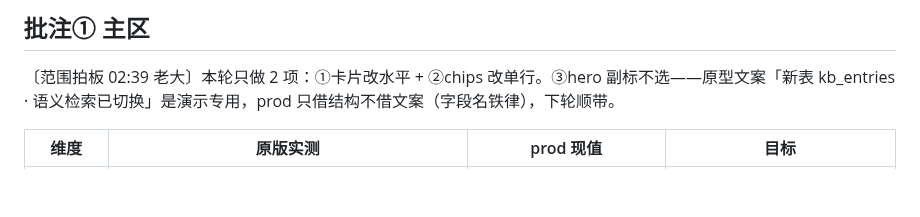
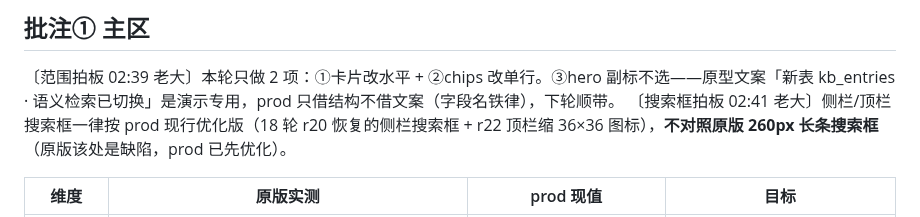
Before and after one commit to 1920977306/solobrave, a Markdown page: docs/design-spec/v2-19轮知识库.md, the part around the change. Rendered like a GitHub page; blank space fills up the shorter version.

Commit message:
docs: 19 轮搜索框拍板 — 按 prod 现行优化版 (r20 侧栏框+r22 顶栏图标), 不对照原版 260px 长条 (原版是缺陷)

```diff
--- a/docs/design-spec/v2-19轮知识库.md
+++ b/docs/design-spec/v2-19轮知识库.md
@@ -29,6 +29,7 @@
 ## 批注① 主区
 
 〔范围拍板 02:39 老大〕本轮只做 2 项：①卡片改水平 + ②chips 改单行。③hero 副标不选——原型文案「新表 kb_entries · 语义检索已切换」是演示专用，prod 只借结构不借文案（字段名铁律），下轮顺带。
+〔搜索框拍板 02:41 老大〕侧栏/顶栏搜索框一律按 prod 现行优化版（18 轮 r20 恢复的侧栏搜索框 + r22 顶栏缩 36×36 图标），**不对照原版 260px 长条搜索框**（原版该处是缺陷，prod 已先优化）。
 
 | 维度 | 原版实测 | prod 现值 | 目标 |
 |---|---|---|---|
```
